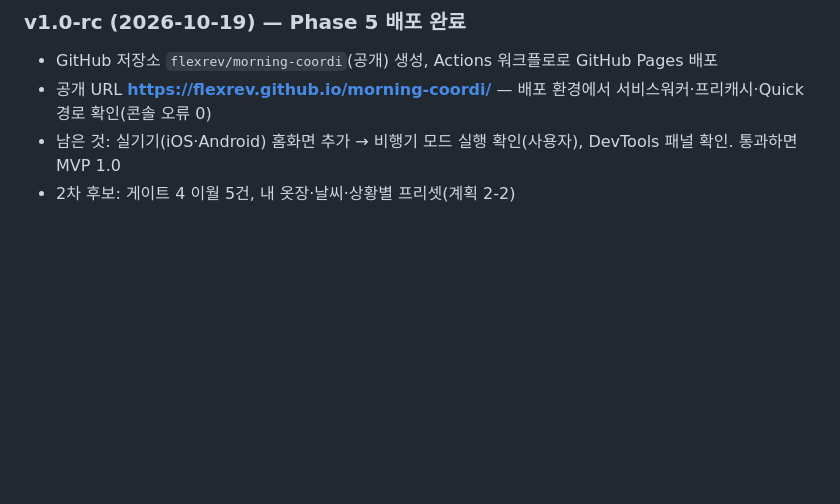
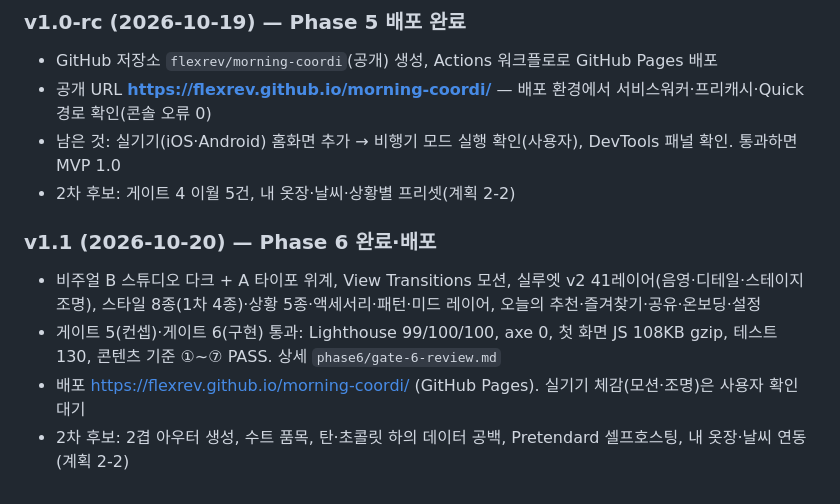
Before and after one commit to flexrev/morning-coordi, a Markdown page: docs/00-team-and-plan.md, the part around the change. Drawn GitHub-style; blank space fills up the shorter version.

Commit message:
docs: v1.1 배포 기록
Co-Authored-By: Claude Fable 5.1 <noreply@anthropic.com>

```diff
--- a/docs/00-team-and-plan.md
+++ b/docs/00-team-and-plan.md
@@ -243,3 +243,10 @@ outfit    { id, items[], tags[], isClassic }   // 예시 조합 (리서치에서
 - 공개 URL **https://flexrev.github.io/morning-coordi/** — 배포 환경에서 서비스워커·프리캐시·Quick 경로 확인(콘솔 오류 0)
 - 남은 것: 실기기(iOS·Android) 홈화면 추가 → 비행기 모드 실행 확인(사용자), DevTools 패널 확인. 통과하면 MVP 1.0
 - 2차 후보: 게이트 4 이월 5건, 내 옷장·날씨·상황별 프리셋(계획 2-2)
+
+### v1.1 (2026-10-20) — Phase 6 완료·배포
+
+- 비주얼 B 스튜디오 다크 + A 타이포 위계, View Transitions 모션, 실루엣 v2 41레이어(음영·디테일·스테이지 조명), 스타일 8종(1차 4종)·상황 5종·액세서리·패턴·미드 레이어, 오늘의 추천·즐겨찾기·공유·온보딩·설정
+- 게이트 5(컨셉)·게이트 6(구현) 통과: Lighthouse 99/100/100, axe 0, 첫 화면 JS 108KB gzip, 테스트 130, 콘텐츠 기준 ①~⑦ PASS. 상세 `phase6/gate-6-review.md`
+- 배포 https://flexrev.github.io/morning-coordi/ (GitHub Pages). 실기기 체감(모션·조명)은 사용자 확인 대기
+- 2차 후보: 2겹 아우터 생성, 수트 품목, 탄·초콜릿 하의 데이터 공백, Pretendard 셀프호스팅, 내 옷장·날씨 연동(계획 2-2)
```
Also changed, not shown: README.md (+1 -1 lines).
